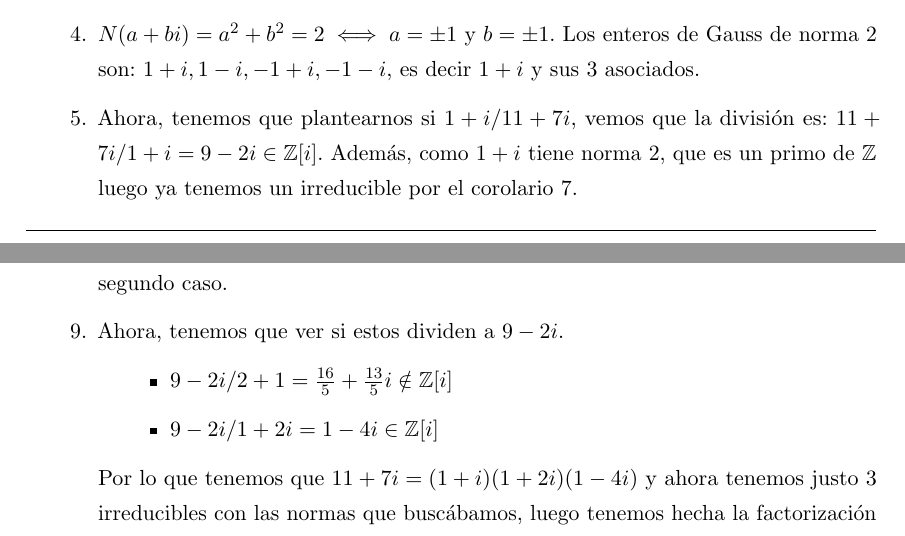
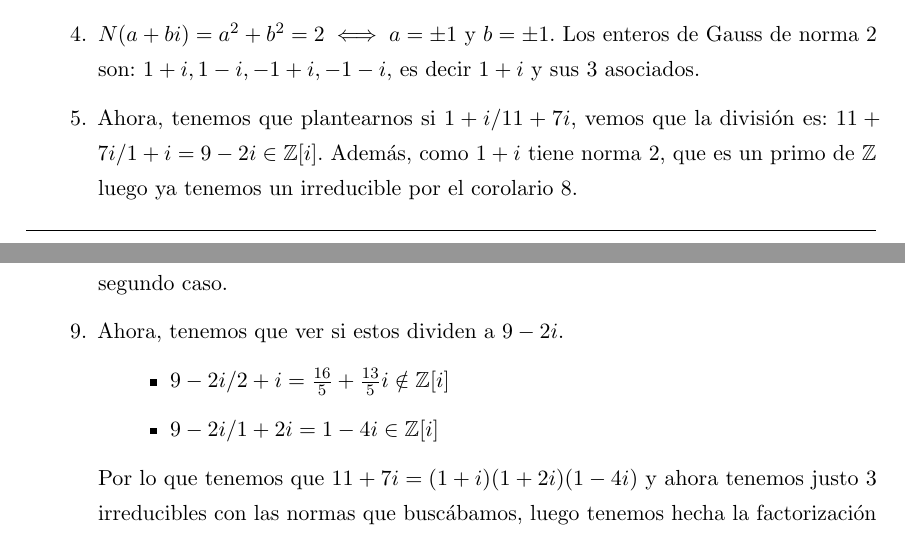
Before and after one commit to libreim/apuntesDGIIM, a LaTeX document (Álgebra I/apuntes.tex): two parts of pages 43 and 44 of 68, joined at a grey line, cut so that both start at the same text. Compiled offline with pdfLaTeX.

Commit message:
Correccion de pequeños errores

```diff
--- a/Álgebra I/apuntes.tex
+++ b/Álgebra I/apuntes.tex
@@ -2324,7 +2324,7 @@ Entonces, $(p,ab) = 1 \implies$ $p$ es primo relativo con el producto, por tanto
 	\item Factorizamos la norma en $\ent$. $170 = 2*85 = 2*5 *17$.
 	\item Ahora, los factores irreducibles serán los enteros de Gauss cuya norma sea un primo o el cuadrado de un primo. Por tanto, un divisor de este número será un entero de Gauss $Z[i]$ cuya norma sea un divisor de la norma de $11+7i$, por tanto su norma será 2, 5 ó 17 o producto entre esos números.
 	\item  $N(a+bi) = a^2 +b^2 = 2 \iff a=\pm 1$ y $b= \pm 1.$ Los enteros de Gauss de norma 2 son: $1+i,1-i,-1+i,-1-i$, es decir $1+i$ y sus 3 asociados.
-	\item Ahora, tenemos que plantearnos si $1+i / 11+7i$, vemos que la división es: $11+7i/1+i = 9-2i\in \ent[i]$. Además, como $1+i$ tiene norma 2, que es un primo de $\ent$ luego ya tenemos un irreducible por el corolario 7.
+	\item Ahora, tenemos que plantearnos si $1+i / 11+7i$, vemos que la división es: $11+7i/1+i = 9-2i\in \ent[i]$. Además, como $1+i$ tiene norma 2, que es un primo de $\ent$ luego ya tenemos un irreducible por el corolario 8.
 	\item Tenemos que repetir el proceso para $9-2i$.
 	\item Su norma es $N(9-2i) = 5*17$ pues es el de antes quitándole el irreducible cuya norma vale 2.
 	\item Buscamos los enteros de Gauss cuya norma valga 5. $N(a+bi) = a^2 +b^2 = 5 \iff a = \pm 1$ y $b =\pm 2$ ó $a \pm 2$ y $b = \pm 1$.
@@ -2333,7 +2333,7 @@ Entonces, $(p,ab) = 1 \implies$ $p$ es primo relativo con el producto, por tanto
 
 	\item Ahora, tenemos que ver si estos dividen a $9-2i$.
 	\begin{itemize}
-	\item $9-2i/2+1  = \frac{16}{5} + \frac{13}{5}i \notin \ent[i]$
+	\item $9-2i/2+i  = \frac{16}{5} + \frac{13}{5}i \notin \ent[i]$
 	\item $9-2i /1+2i = 1-4i \in \ent[i]$
 \end{itemize}
 
```
